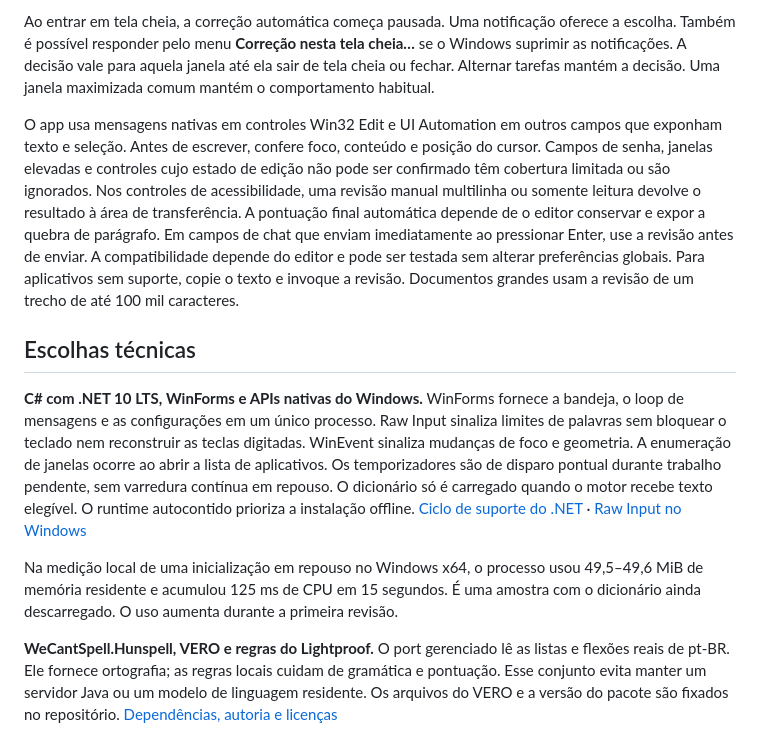
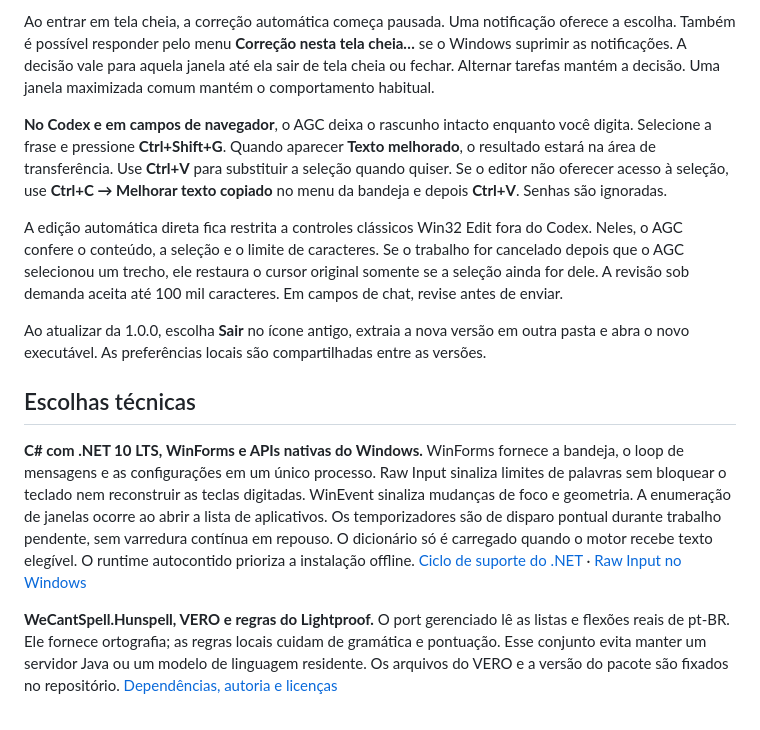
Before and after one commit to TiagoEstetele/automatic-grammar-correction, a Markdown page: README.md, the part around one of its changes. Rendered like a GitHub page.

```diff
--- a/README.md
+++ b/README.md
@@ -30,13 +38,15 @@ Em **Configurações → Aplicativos**, todos os executáveis identificados com
 
 Ao entrar em tela cheia, a correção automática começa pausada. Uma notificação oferece a escolha. Também é possível responder pelo menu **Correção nesta tela cheia…** se o Windows suprimir as notificações. A decisão vale para aquela janela até ela sair de tela cheia ou fechar. Alternar tarefas mantém a decisão. Uma janela maximizada comum mantém o comportamento habitual.
 
-O app usa mensagens nativas em controles Win32 Edit e UI Automation em outros campos que exponham texto e seleção. Antes de escrever, confere foco, conteúdo e posição do cursor. Campos de senha, janelas elevadas e controles cujo estado de edição não pode ser confirmado têm cobertura limitada ou são ignorados. Nos controles de acessibilidade, uma revisão manual multilinha ou somente leitura devolve o resultado à área de transferência. A pontuação final automática depende de o editor conservar e expor a quebra de parágrafo. Em campos de chat que enviam imediatamente ao pressionar Enter, use a revisão antes de enviar. A compatibilidade depende do editor e pode ser testada sem alterar preferências globais. Para aplicativos sem suporte, copie o texto e invoque a revisão. Documentos grandes usam a revisão de um trecho de até 100 mil caracteres.
+**No Codex e em campos de navegador**, o AGC deixa o rascunho intacto enquanto você digita. Selecione a frase e pressione **Ctrl+Shift+G**. Quando aparecer **Texto melhorado**, o resultado estará na área de transferência. Use **Ctrl+V** para substituir a seleção quando quiser. Se o editor não oferecer acesso à seleção, use **Ctrl+C → Melhorar texto copiado** no menu da bandeja e depois **Ctrl+V**. Senhas são ignoradas.
+
+A edição automática direta fica restrita a controles clássicos Win32 Edit fora do Codex. Neles, o AGC confere o conteúdo, a seleção e o limite de caracteres. Se o trabalho for cancelado depois que o AGC selecionou um trecho, ele restaura o cursor original somente se a seleção ainda for dele. A revisão sob demanda aceita até 100 mil caracteres. Em campos de chat, revise antes de enviar.
+
+Ao atualizar da 1.0.0, escolha **Sair** no ícone antigo, extraia a nova versão em outra pasta e abra o novo executável. As preferências locais são compartilhadas entre as versões.
 
 ## Escolhas técnicas
 
 **C# com .NET 10 LTS, WinForms e APIs nativas do Windows.** WinForms fornece a bandeja, o loop de mensagens e as configurações em um único processo. Raw Input sinaliza limites de palavras sem bloquear o teclado nem reconstruir as teclas digitadas. WinEvent sinaliza mudanças de foco e geometria. A enumeração de janelas ocorre ao abrir a lista de aplicativos. Os temporizadores são de disparo pontual durante trabalho pendente, sem varredura contínua em repouso. O dicionário só é carregado quando o motor recebe texto elegível. O runtime autocontido prioriza a instalação offline. [Ciclo de suporte do .NET](https://dotnet.microsoft.com/en-us/platform/support/policy) · [Raw Input no Windows](https://learn.microsoft.com/en-us/windows/win32/inputdev/about-raw-input)
-
-Na medição local de uma inicialização em repouso no Windows x64, o processo usou 49,5–49,6 MiB de memória residente e acumulou 125 ms de CPU em 15 segundos. É uma amostra com o dicionário ainda descarregado. O uso aumenta durante a primeira revisão.
 
 **WeCantSpell.Hunspell, VERO e regras do Lightproof.** O port gerenciado lê as listas e flexões reais de pt-BR. Ele fornece ortografia; as regras locais cuidam de gramática e pontuação. Esse conjunto evita manter um servidor Java ou um modelo de linguagem residente. Os arquivos do VERO e a versão do pacote são fixados no repositório. [Dependências, autoria e licenças](licenses/THIRD-PARTY.md)
 
```
Also changed, not shown: other parts of README.md (+12 -4 lines), assets/painel.png (added), assets/revisao.png (added), 13 other files.
